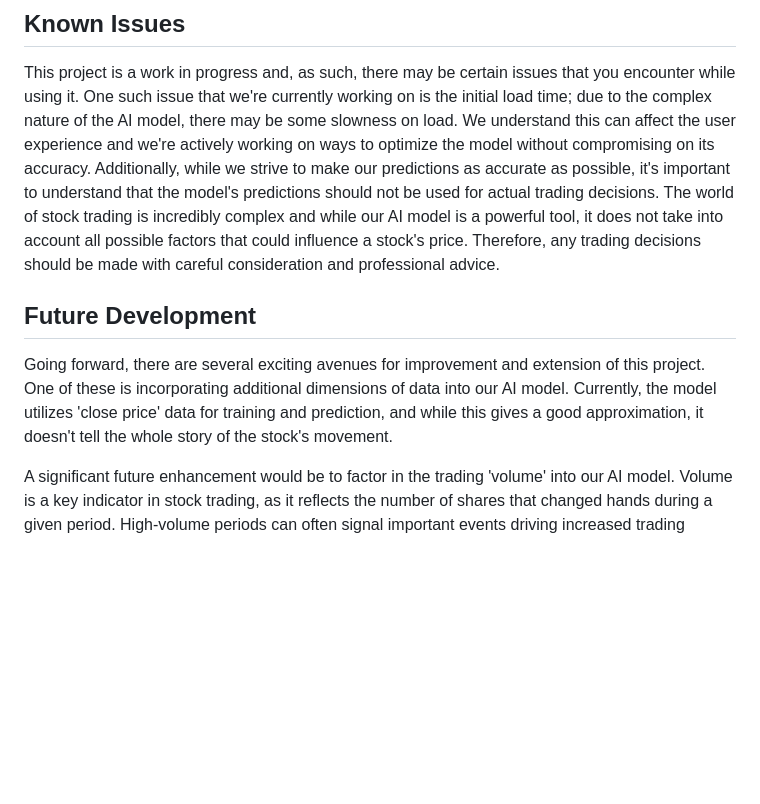
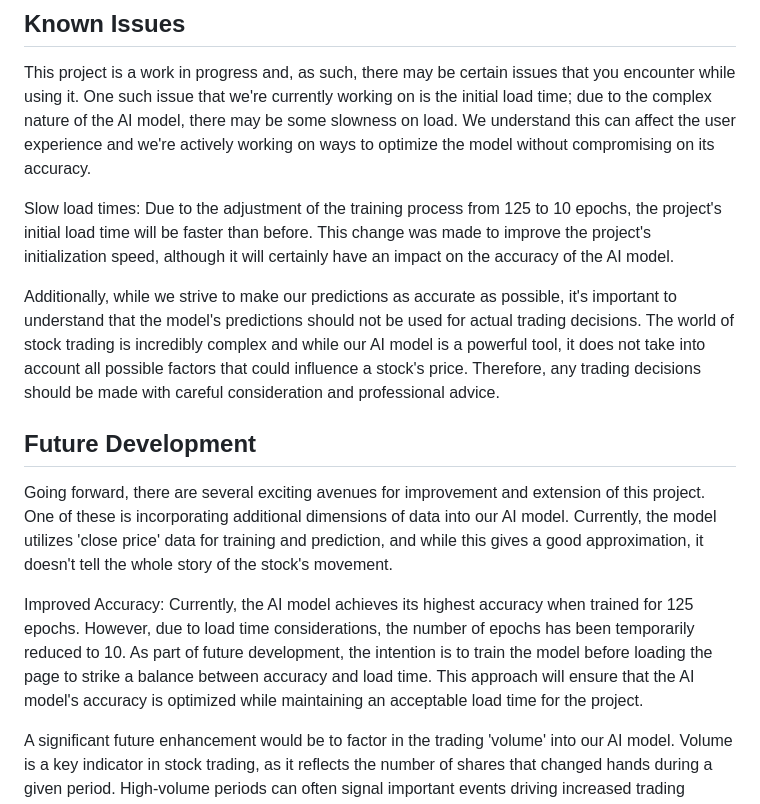
Before and after one commit to MBADevelops/AI-Based-Stock-Price-Predictor, a Markdown page: README.md, the part around the change. Rendered like a GitHub page; blank space fills up the shorter version.

Commit message:
Update README.md
Updates to Known Issues & Future Developments.

```diff
--- a/README.md
+++ b/README.md
@@ -29,10 +29,15 @@ This project is built using a range of technologies:
 
 ## Known Issues
 This project is a work in progress and, as such, there may be certain issues that you encounter while using it. One such issue that we're currently working on is the initial load time; due to the complex nature of the AI model, there may be some slowness on load. We understand this can affect the user experience and we're actively working on ways to optimize the model without compromising on its accuracy.
+
+Slow load times: Due to the adjustment of the training process from 125 to 10 epochs, the project's initial load time will be faster than before. This change was made to improve the project's initialization speed, although it will certainly have an impact on the accuracy of the AI model.
+
 Additionally, while we strive to make our predictions as accurate as possible, it's important to understand that the model's predictions should not be used for actual trading decisions. The world of stock trading is incredibly complex and while our AI model is a powerful tool, it does not take into account all possible factors that could influence a stock's price. Therefore, any trading decisions should be made with careful consideration and professional advice.
 
 ## Future Development
 Going forward, there are several exciting avenues for improvement and extension of this project. One of these is incorporating additional dimensions of data into our AI model. Currently, the model utilizes 'close price' data for training and prediction, and while this gives a good approximation, it doesn't tell the whole story of the stock's movement.
+
+Improved Accuracy: Currently, the AI model achieves its highest accuracy when trained for 125 epochs. However, due to load time considerations, the number of epochs has been temporarily reduced to 10. As part of future development, the intention is to train the model before loading the page to strike a balance between accuracy and load time. This approach will ensure that the AI model's accuracy is optimized while maintaining an acceptable load time for the project.
 
 A significant future enhancement would be to factor in the trading 'volume' into our AI model. Volume is a key indicator in stock trading, as it reflects the number of shares that changed hands during a given period. High-volume periods can often signal important events driving increased trading activity, such as earnings releases, product launches, or news shocks.
 
```
